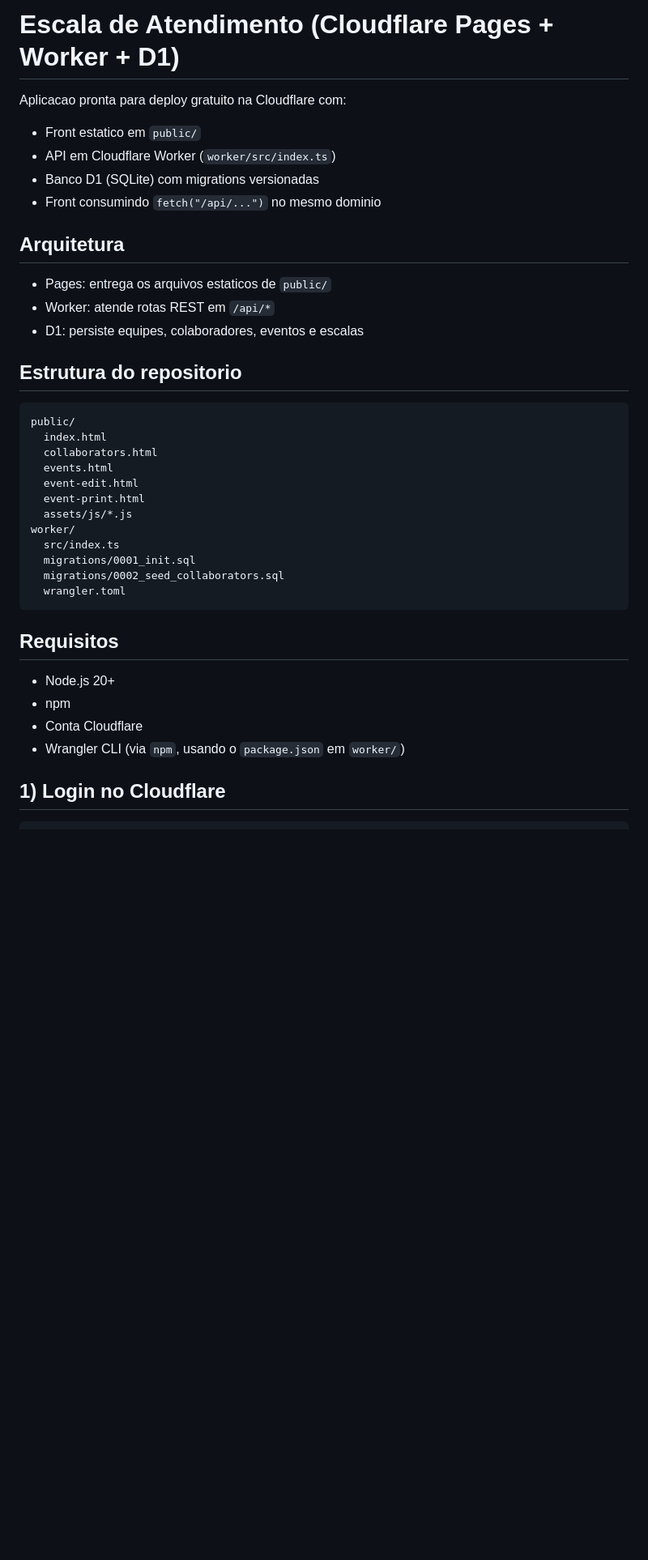
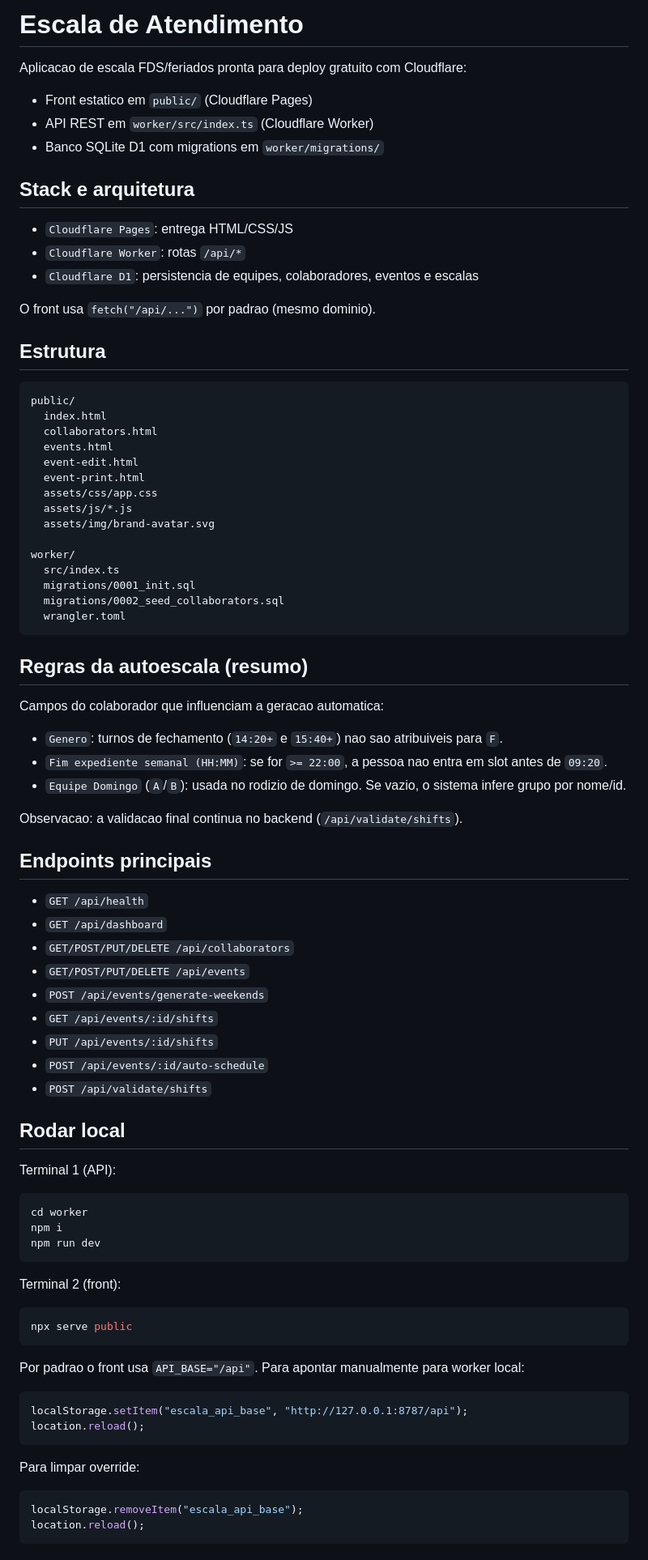
Before and after one commit to juanbalaquente/Escala-atendimento, a Markdown page: README.md, the part around one of its changes. Shown at 81% size. Rendered like a GitHub page; blank space fills up the shorter version.

Commit message:
docs: refresh README with deploy and autoschedule rules

````diff
--- a/README.md
+++ b/README.md
@@ -1,19 +1,20 @@
-# Escala de Atendimento (Cloudflare Pages + Worker + D1)
+# Escala de Atendimento
 
-Aplicacao pronta para deploy gratuito na Cloudflare com:
+Aplicacao de escala FDS/feriados pronta para deploy gratuito com Cloudflare:
 
-- Front estatico em `public/`
-- API em Cloudflare Worker (`worker/src/index.ts`)
-- Banco D1 (SQLite) com migrations versionadas
-- Front consumindo `fetch("/api/...")` no mesmo dominio
+- Front estatico em `public/` (Cloudflare Pages)
+- API REST em `worker/src/index.ts` (Cloudflare Worker)
+- Banco SQLite D1 com migrations em `worker/migrations/`
 
-## Arquitetura
+## Stack e arquitetura
 
-- Pages: entrega os arquivos estaticos de `public/`
-- Worker: atende rotas REST em `/api/*`
-- D1: persiste equipes, colaboradores, eventos e escalas
+- `Cloudflare Pages`: entrega HTML/CSS/JS
+- `Cloudflare Worker`: rotas `/api/*`
+- `Cloudflare D1`: persistencia de equipes, colaboradores, eventos e escalas
 
-## Estrutura do repositorio
+O front usa `fetch("/api/...")` por padrao (mesmo dominio).
+
+## Estrutura
 
 ```text
 public/
@@ -22,7 +23,10 @@ public/
   events.html
   event-edit.html
   event-print.html
+  assets/css/app.css
   assets/js/*.js
+  assets/img/brand-avatar.svg
+
 worker/
   src/index.ts
   migrations/0001_init.sql
@@ -30,11 +34,56 @@ worker/
   wrangler.toml
 ```
 
-## Requisitos
+## Regras da autoescala (resumo)
 
-- Node.js 20+
-- npm
-- Conta Cloudflare
-- Wrangler CLI (via `npm`, usando o `package.json` em `worker/`)
+Campos do colaborador que influenciam a geracao automatica:
 
-## 1) Login no Cloudflare
+- `Genero`: turnos de fechamento (`14:20+` e `15:40+`) nao sao atribuiveis para `F`.
+- `Fim expediente semanal (HH:MM)`: se for `>= 22:00`, a pessoa nao entra em slot antes de `09:20`.
+- `Equipe Domingo` (`A`/`B`): usada no rodizio de domingo. Se vazio, o sistema infere grupo por nome/id.
+
+Observacao: a validacao final continua no backend (`/api/validate/shifts`).
+
+## Endpoints principais
+
+- `GET /api/health`
+- `GET /api/dashboard`
+- `GET/POST/PUT/DELETE /api/collaborators`
+- `GET/POST/PUT/DELETE /api/events`
+- `POST /api/events/generate-weekends`
+- `GET /api/events/:id/shifts`
+- `PUT /api/events/:id/shifts`
+- `POST /api/events/:id/auto-schedule`
+- `POST /api/validate/shifts`
+
+## Rodar local
+
+Terminal 1 (API):
+
+```bash
+cd worker
+npm i
+npm run dev
+```
+
+Terminal 2 (front):
+
+```bash
+npx serve public
+```
+
+Por padrao o front usa `API_BASE="/api"`.
+Para apontar manualmente para worker local:
+
+```js
+localStorage.setItem("escala_api_base", "http://127.0.0.1:8787/api");
+location.reload();
+```
+
+Para limpar override:
+
+```js
+localStorage.removeItem("escala_api_base");
+location.reload();
+```
+
````
Also changed, not shown: other parts of README.md (+23 -64 lines).
